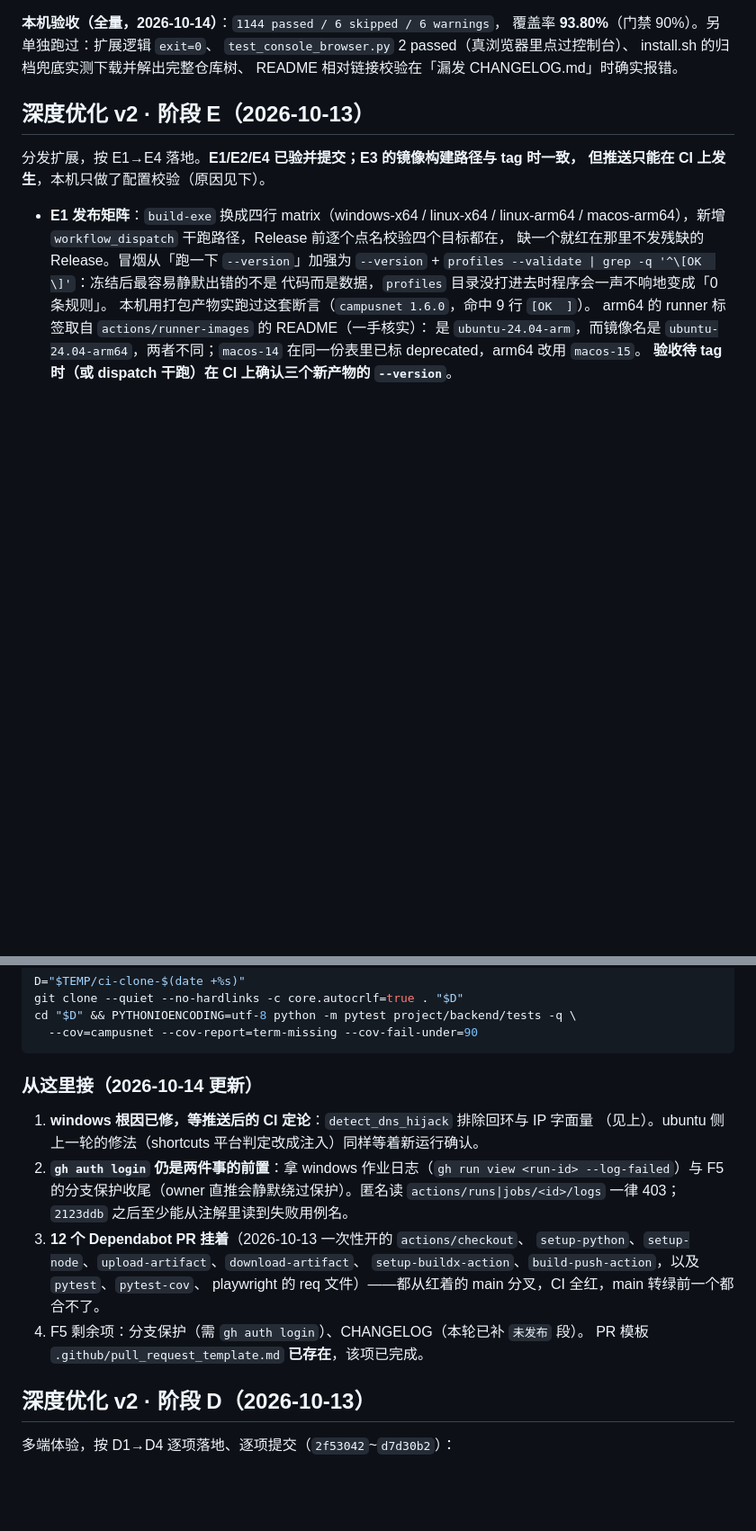
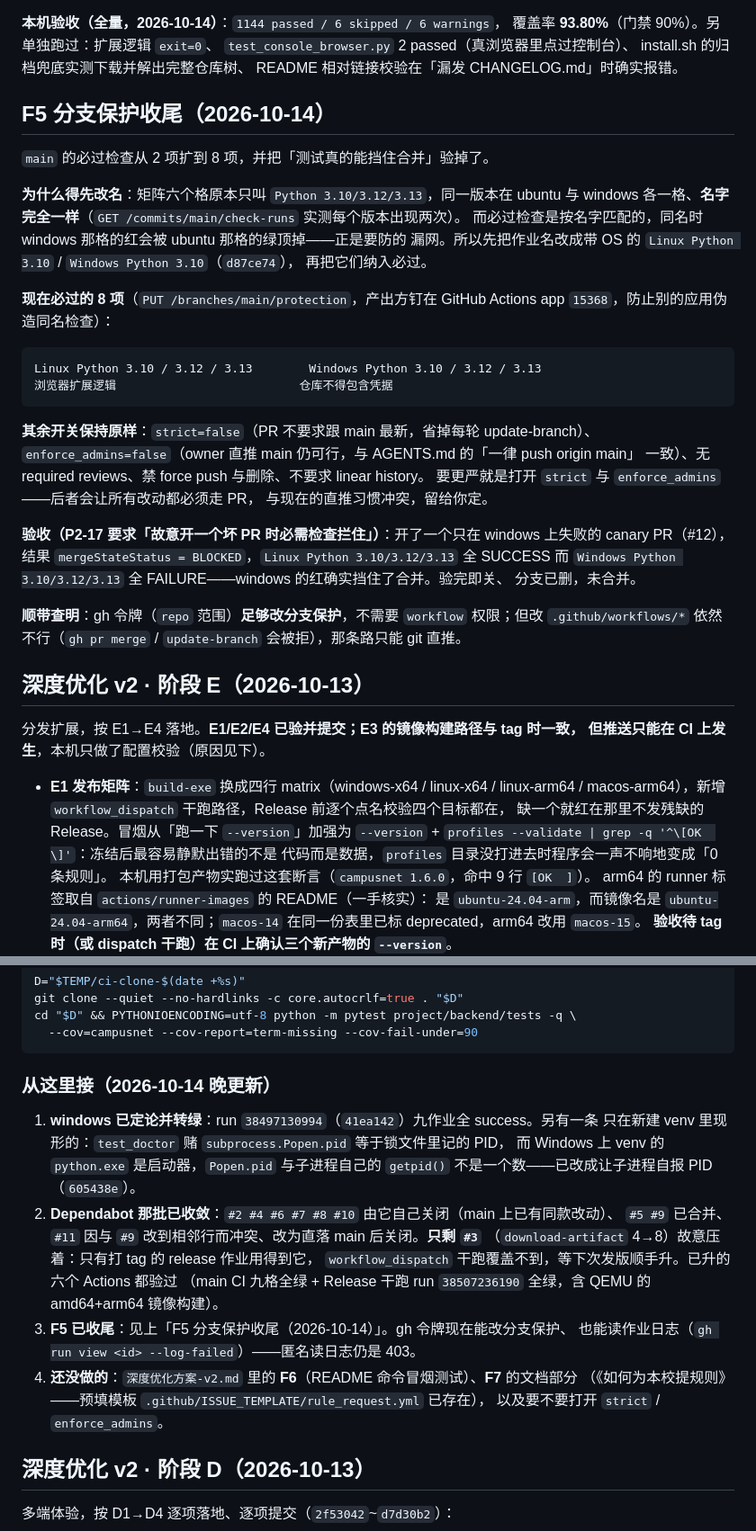
Before and after one commit to enmingxiong821-cloud/campusnet, a Markdown page: doc/工作状态存档.md, 2 parts joined by grey strips. Shown at 90% size. Drawn GitHub-style; blank space fills up the shorter version.

Commit message:
docs: F5 分支保护收尾的结论与验收
必过检查从 2 项扩到 8 项、矩阵格改名、canary PR 验收 blocked 的结果写进
工作状态存档；深度优化方案里两条已过时的「缺失/只有 2 项」标注改成现状，
治理验收清单一并勾掉。#3（download-artifact 4→8）暂缓的理由也记在接续段。

````diff
--- a/doc/工作状态存档.md
+++ b/doc/工作状态存档.md
@@ -63,6 +63,38 @@
 `test_console_browser.py` 2 passed（真浏览器里点过控制台）、
 install.sh 的归档兜底实测下载并解出完整仓库树、
 README 相对链接校验在「漏发 CHANGELOG.md」时确实报错。
+
+## F5 分支保护收尾（2026-10-14）
+
+`main` 的必过检查从 2 项扩到 8 项，并把「测试真的能挡住合并」验掉了。
+
+**为什么得先改名**：矩阵六个格原本只叫 `Python 3.10/3.12/3.13`，同一版本在 ubuntu 与
+windows 各一格、**名字完全一样**（`GET /commits/main/check-runs` 实测每个版本出现两次）。
+而必过检查是按名字匹配的，同名时 windows 那格的红会被 ubuntu 那格的绿顶掉——正是要防的
+漏网。所以先把作业名改成带 OS 的 `Linux Python 3.10` / `Windows Python 3.10`（`d87ce74`），
+再把它们纳入必过。
+
+**现在必过的 8 项**（`PUT /branches/main/protection`，产出方钉在 GitHub Actions
+app `15368`，防止别的应用伪造同名检查）：
+
+```
+Linux Python 3.10 / 3.12 / 3.13        Windows Python 3.10 / 3.12 / 3.13
+浏览器扩展逻辑                          仓库不得包含凭据
+```
+
+**其余开关保持原样**：`strict=false`（PR 不要求跟 main 最新，省掉每轮 update-branch）、
+`enforce_admins=false`（owner 直推 main 仍可行，与 AGENTS.md 的「一律 push origin main」
+一致）、无 required reviews、禁 force push 与删除、不要求 linear history。
+要更严就是打开 `strict` 与 `enforce_admins`——后者会让所有改动都必须走 PR，
+与现在的直推习惯冲突，留给你定。
+
+**验收（P2-17 要求「故意开一个坏 PR 时必需检查拦住」）**：开了一个只在 windows 上失败的
+canary PR（#12），结果 `mergeStateStatus = BLOCKED`，`Linux Python 3.10/3.12/3.13` 全 SUCCESS
+而 `Windows Python 3.10/3.12/3.13` 全 FAILURE——windows 的红确实挡住了合并。验完即关、
+分支已删，未合并。
+
+**顺带查明**：gh 令牌（`repo` 范围）**足够改分支保护**，不需要 `workflow` 权限；但改
+`.github/workflows/*` 依然不行（`gh pr merge` / `update-branch` 会被拒），那条路只能 git 直推。
 
 ## 深度优化 v2 · 阶段 E（2026-10-13）
 
@@ -274,19 +306,22 @@ cd "$D" && PYTHONIOENCODING=utf-8 python -m pytest project/backend/tests -q \
   --cov=campusnet --cov-report=term-missing --cov-fail-under=90
 ```
 
-### 从这里接（2026-10-14 更新）
+### 从这里接（2026-10-14 晚更新）
 
-1. **windows 根因已修，等推送后的 CI 定论**：`detect_dns_hijack` 排除回环与 IP 字面量
-   （见上）。ubuntu 侧上一轮的修法（shortcuts 平台判定改成注入）同样等着新运行确认。
-2. **`gh auth login` 仍是两件事的前置**：拿 windows 作业日志（`gh run view <run-id>
-   --log-failed`）与 F5 的分支保护收尾（owner 直推会静默绕过保护）。匿名读
-   `actions/runs|jobs/<id>/logs` 一律 403；`2123ddb` 之后至少能从注解里读到失败用例名。
-3. **12 个 Dependabot PR 挂着**（2026-10-13 一次性开的 `actions/checkout`、
-   `setup-python`、`setup-node`、`upload-artifact`、`download-artifact`、
-   `setup-buildx-action`、`build-push-action`，以及 `pytest`、`pytest-cov`、
-   playwright 的 req 文件）——都从红着的 main 分叉，CI 全红，main 转绿前一个都合不了。
-4. F5 剩余项：分支保护（需 `gh auth login`）、CHANGELOG（本轮已补 `未发布` 段）。
-   PR 模板 `.github/pull_request_template.md` **已存在**，该项已完成。
+1. **windows 已定论并转绿**：run `38497130994`（`41ea142`）九作业全 success。另有一条
+   只在新建 venv 里现形的：`test_doctor` 赌 `subprocess.Popen.pid` 等于锁文件里记的 PID，
+   而 Windows 上 venv 的 `python.exe` 是启动器，`Popen.pid` 与子进程自己的 `getpid()`
+   不是一个数——已改成让子进程自报 PID（`605438e`）。
+2. **Dependabot 那批已收敛**：`#2 #4 #6 #7 #8 #10` 由它自己关闭（main 上已有同款改动）、
+   `#5 #9` 已合并、`#11` 因与 `#9` 改到相邻行而冲突、改为直落 main 后关闭。**只剩 `#3`**
+   （`download-artifact` 4→8）故意压着：只有打 tag 的 release 作业用得到它，
+   `workflow_dispatch` 干跑覆盖不到，等下次发版顺手升。已升的六个 Actions 都验过
+   （main CI 九格全绿 + Release 干跑 run `38507236190` 全绿，含 QEMU 的 amd64+arm64 镜像构建）。
+3. **F5 已收尾**：见上「F5 分支保护收尾（2026-10-14）」。gh 令牌现在能改分支保护、
+   也能读作业日志（`gh run view <id> --log-failed`）——匿名读日志仍是 403。
+4. **还没做的**：`深度优化方案-v2.md` 里的 **F6**（README 命令冒烟测试）、**F7** 的文档部分
+   （《如何为本校提规则》——预填模板 `.github/ISSUE_TEMPLATE/rule_request.yml` 已存在），
+   以及要不要打开 `strict` / `enforce_admins`。
 
 ## 深度优化 v2 · 阶段 D（2026-10-13）
 
````
Also changed, not shown: CHANGELOG.md (+4 -0 lines), doc/深度优化方案-v2.md (+7 -5 lines).
